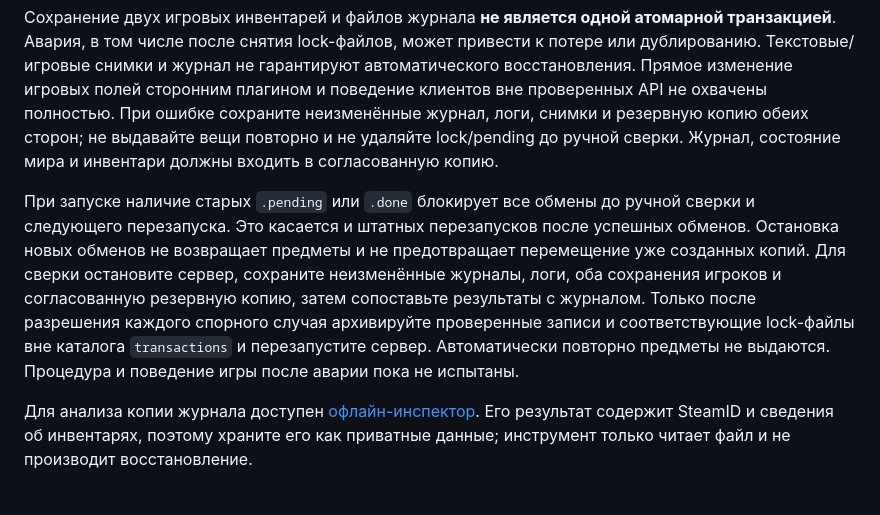
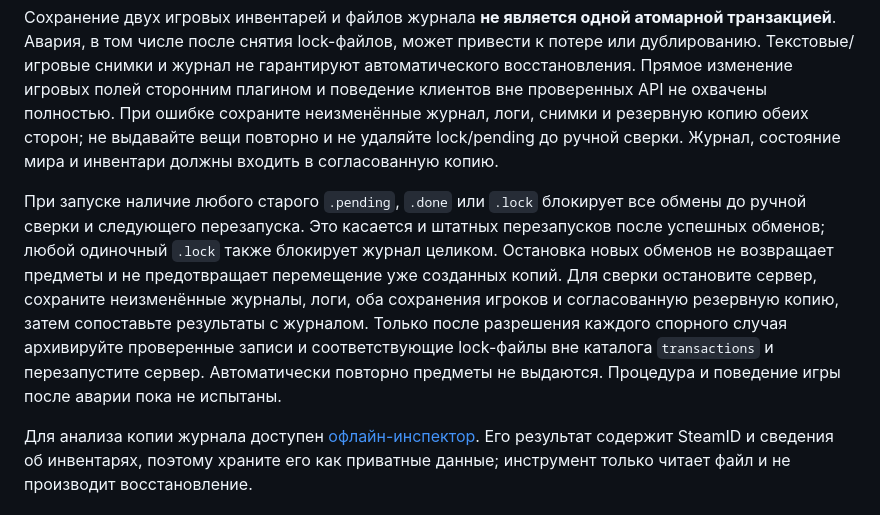
Before and after one commit to kem4ikkk/MRE, a Markdown page: src/MreTrade/README.md, the part around the change. GitHub-like rendering.

Commit message:
Уточнить глобальную блокировку журнала обмена

```diff
--- a/src/MreTrade/README.md
+++ b/src/MreTrade/README.md
@@ -27,7 +27,7 @@
 
 Сохранение двух игровых инвентарей и файлов журнала **не является одной атомарной транзакцией**. Авария, в том числе после снятия lock-файлов, может привести к потере или дублированию. Текстовые/игровые снимки и журнал не гарантируют автоматического восстановления. Прямое изменение игровых полей сторонним плагином и поведение клиентов вне проверенных API не охвачены полностью. При ошибке сохраните неизменённые журнал, логи, снимки и резервную копию обеих сторон; не выдавайте вещи повторно и не удаляйте lock/pending до ручной сверки. Журнал, состояние мира и инвентари должны входить в согласованную копию.
 
-При запуске наличие старых `.pending` или `.done` блокирует все обмены до ручной сверки и следующего перезапуска. Это касается и штатных перезапусков после успешных обменов. Остановка новых обменов не возвращает предметы и не предотвращает перемещение уже созданных копий. Для сверки остановите сервер, сохраните неизменённые журналы, логи, оба сохранения игроков и согласованную резервную копию, затем сопоставьте результаты с журналом. Только после разрешения каждого спорного случая архивируйте проверенные записи и соответствующие lock-файлы вне каталога `transactions` и перезапустите сервер. Автоматически повторно предметы не выдаются. Процедура и поведение игры после аварии пока не испытаны.
+При запуске наличие любого старого `.pending`, `.done` или `.lock` блокирует все обмены до ручной сверки и следующего перезапуска. Это касается и штатных перезапусков после успешных обменов; любой одиночный `.lock` также блокирует журнал целиком. Остановка новых обменов не возвращает предметы и не предотвращает перемещение уже созданных копий. Для сверки остановите сервер, сохраните неизменённые журналы, логи, оба сохранения игроков и согласованную резервную копию, затем сопоставьте результаты с журналом. Только после разрешения каждого спорного случая архивируйте проверенные записи и соответствующие lock-файлы вне каталога `transactions` и перезапустите сервер. Автоматически повторно предметы не выдаются. Процедура и поведение игры после аварии пока не испытаны.
 
 Для анализа копии журнала доступен [офлайн-инспектор](Recovery/README.md). Его результат содержит SteamID и сведения об инвентарях, поэтому храните его как приватные данные; инструмент только читает файл и не производит восстановление.
 
```
Also changed, not shown: 1 other file.
